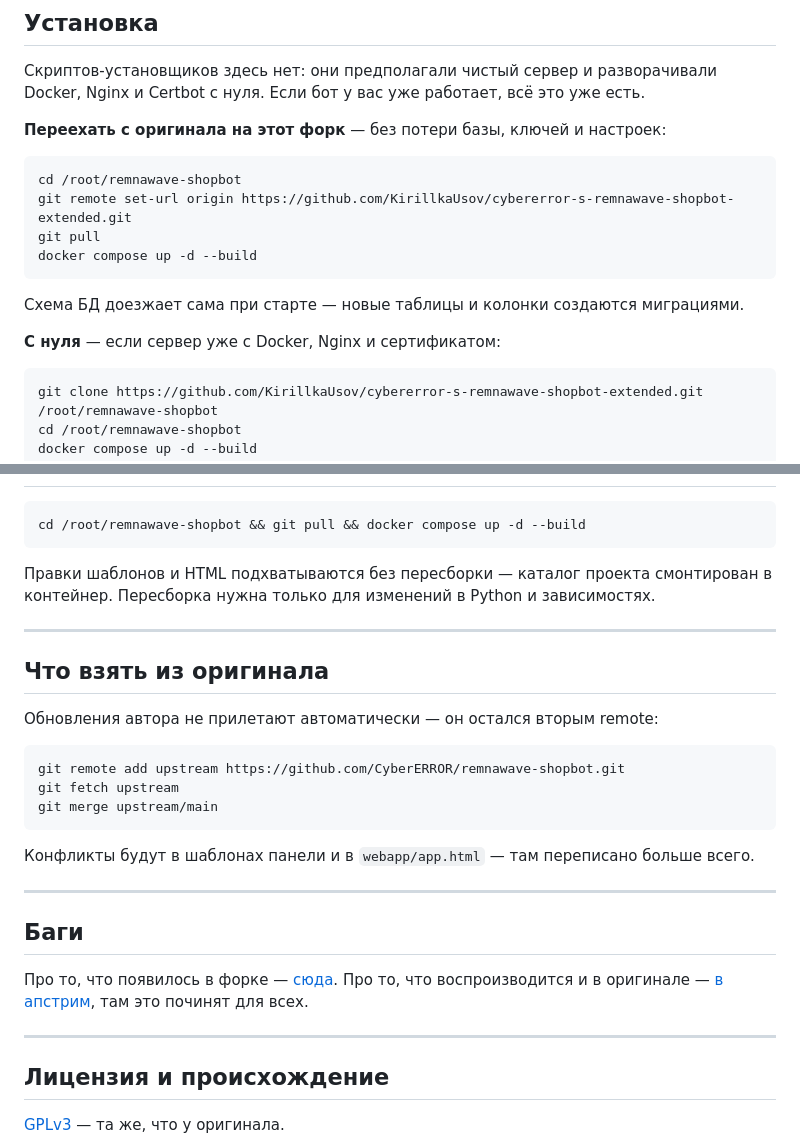
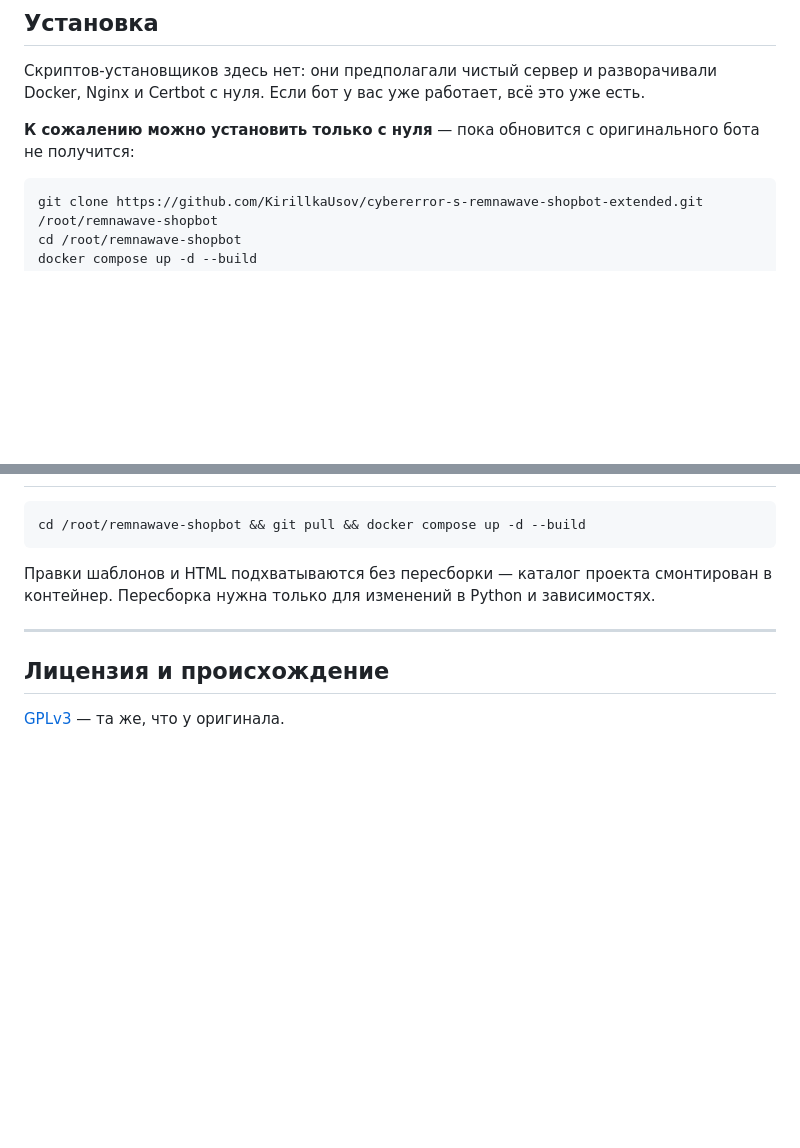
Before and after one commit to KirillkaUsov/cybererror-s-remnawave-shopbot-extended, a Markdown page: README.md, 2 parts joined by grey strips. GitHub-like rendering; blank space fills up the shorter version.

````diff
--- a/README.md
+++ b/README.md
@@ -117,18 +117,7 @@
 
 Скриптов-установщиков здесь нет: они предполагали чистый сервер и разворачивали Docker, Nginx и Certbot с нуля. Если бот у вас уже работает, всё это уже есть.
 
-**Переехать с оригинала на этот форк** — без потери базы, ключей и настроек:
-
-```bash
-cd /root/remnawave-shopbot
-git remote set-url origin https://github.com/KirillkaUsov/cybererror-s-remnawave-shopbot-extended.git
-git pull
-docker compose up -d --build
-```
-
-Схема БД доезжает сама при старте — новые таблицы и колонки создаются миграциями.
-
-**С нуля** — если сервер уже с Docker, Nginx и сертификатом:
+**К сожалению можно установить только с нуля** — пока обновится с оригинального бота не получится:
 
 ```bash
 git clone https://github.com/KirillkaUsov/cybererror-s-remnawave-shopbot-extended.git /root/remnawave-shopbot
@@ -152,26 +141,6 @@ cd /root/remnawave-shopbot && git pull && docker compose up -d --build
 
 ---
 
-## Что взять из оригинала
-
-Обновления автора не прилетают автоматически — он остался вторым remote:
-
-```bash
-git remote add upstream https://github.com/CyberERROR/remnawave-shopbot.git
-git fetch upstream
-git merge upstream/main
-```
-
-Конфликты будут в шаблонах панели и в `webapp/app.html` — там переписано больше всего.
-
----
-
-## Баги
-
-Про то, что появилось в форке — [сюда](https://github.com/KirillkaUsov/cybererror-s-remnawave-shopbot-extended/issues). Про то, что воспроизводится и в оригинале — [в апстрим](https://github.com/CyberERROR/remnawave-shopbot/issues), там это починят для всех.
-
----
-
 ## Лицензия и происхождение
 
 [GPLv3](LICENSE) — та же, что у оригинала.
````
